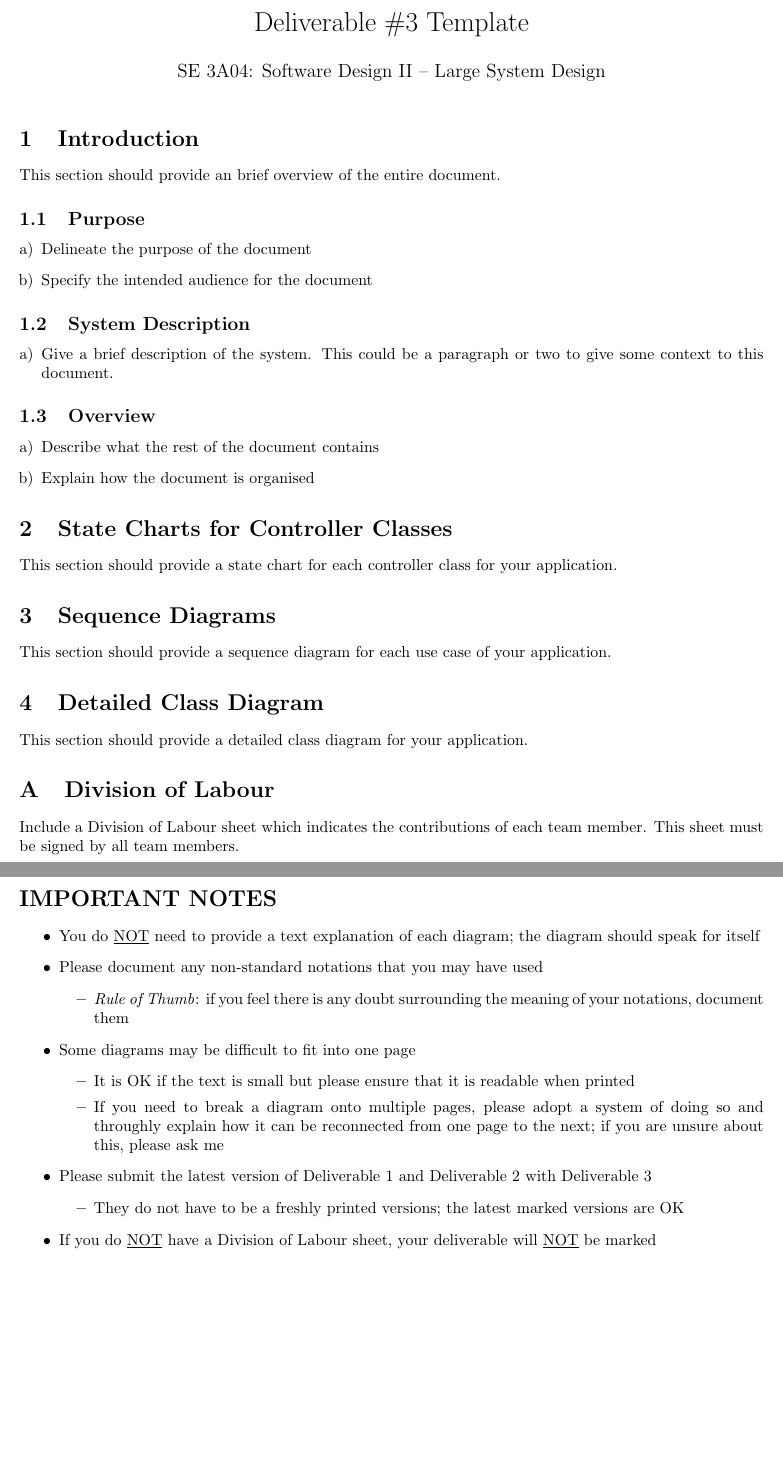
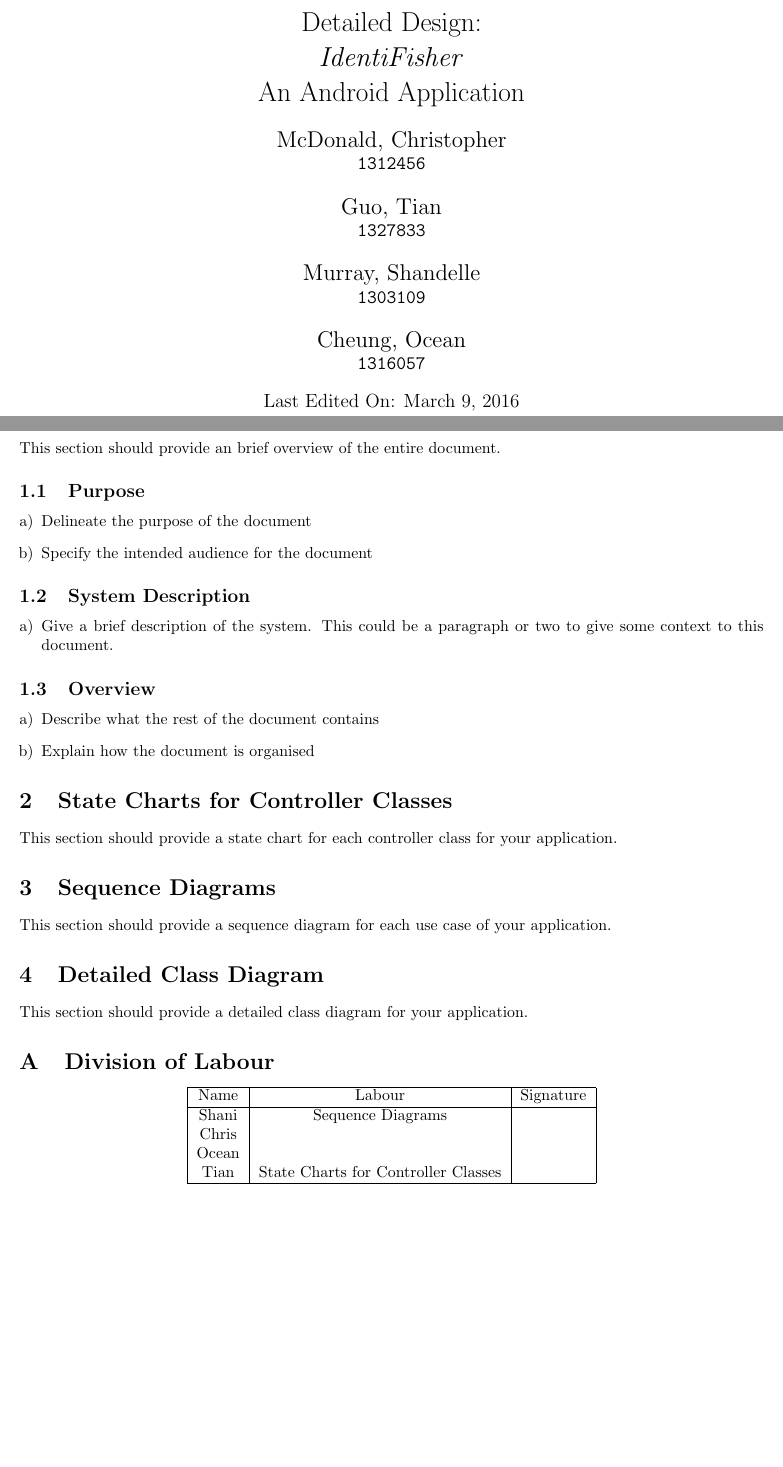
Before and after one commit to lolpuddle/identifisher, a LaTeX document (Documents/DetailedDesign/SE3A04_D3_Template.tex): two parts of pages 1 and 2 of 2, joined at a grey line, cut at the place of the change, the shorter picture padded with empty space. Compiled offline with pdfLaTeX.

Commit message:
Small changes to D3

```diff
--- a/Documents/DetailedDesign/SE3A04_D3_Template.tex
+++ b/Documents/DetailedDesign/SE3A04_D3_Template.tex
@@ -12,18 +10,13 @@
 \usepackage{graphicx}
 \usepackage{extarrows}
 \usepackage{setspace}
-%------------------------------------------------------------------------------
 
-% Header and Footer
-%------------------------------------------------------------------------------
 \pagestyle{plain}
 \renewcommand\headrulewidth{0.4pt}
 \renewcommand\footrulewidth{0.4pt}
-%------------------------------------------------------------------------------
 
-% Title Details
-%------------------------------------------------------------------------------
-\title{Deliverable \#3 Template}
-\author{SE 3A04: Software Design II -- Large System Design}
-\date{}
-%------------------------------------------------------------------------------
+\title{Detailed Design: \\ \textit{IdentiFisher} \\ An Android Application \\}
+\author{
+\Large McDonald, Christopher\\
+\texttt{1312456} \\ \\
+\Large Guo, Tian\\
@@ -30,7 +27,9 @@
+\texttt{1316057} \\
+}
 
-% Document
-%------------------------------------------------------------------------------
+\vfill
+\date{Last Edited On: \today}
+
 \begin{document}
-
 \maketitle
 
@@ -91,28 +91,17 @@
 \section{Division of Labour}
 \label{sec:division_of_labour}
 % Begin Section
-Include a Division of Labour sheet which indicates the contributions of each team member. This sheet must be signed by all team members.
-% End Section
-
-\newpage
-\section*{IMPORTANT NOTES}
-\begin{itemize}
-	\item You do \underline{NOT} need to provide a text explanation of each diagram; the diagram should speak for itself
-	\item Please document any non-standard notations that you may have used
-	\begin{itemize}
-		\item \emph{Rule of Thumb}: if you feel there is any doubt surrounding the meaning of your notations, document them
-	\end{itemize}
-	\item Some diagrams may be difficult to fit into one page
-	\begin{itemize}
-		\item It is OK if the text is small but please ensure that it is readable when printed
-		\item If you need to break a diagram onto multiple pages, please adopt a system of doing so and throughly explain how it can be reconnected from one page to the next; if you are unsure about this, please ask me
-	\end{itemize}
-	\item Please submit the latest version of Deliverable 1 and Deliverable 2 with Deliverable 3
-	\begin{itemize}
-		\item They do not have to be a freshly printed versions; the latest marked versions are OK
-	\end{itemize}
-	\item If you do \underline{NOT} have a Division of Labour sheet, your deliverable will \underline{NOT} be marked
-\end{itemize}
+\begin{center}
+\begin{tabular}{ |c|c|c| }
+ \hline
+ Name & Labour & Signature \\ \hline
+ Shani & Sequence Diagrams & \\
+ Chris &  &  \\
+ Ocean &  &  \\
+ Tian & State Charts for Controller Classes & \\
+ \hline
+\end{tabular}
+\end{center}
 
 
 \end{document}
```
Also changed, not shown: Documents/DetailedDesign/SE3A04_D3_Template.pdf (added), Documents/DetailedDesign/SE3A04_D3_Template.tex (7 more changed lines).
